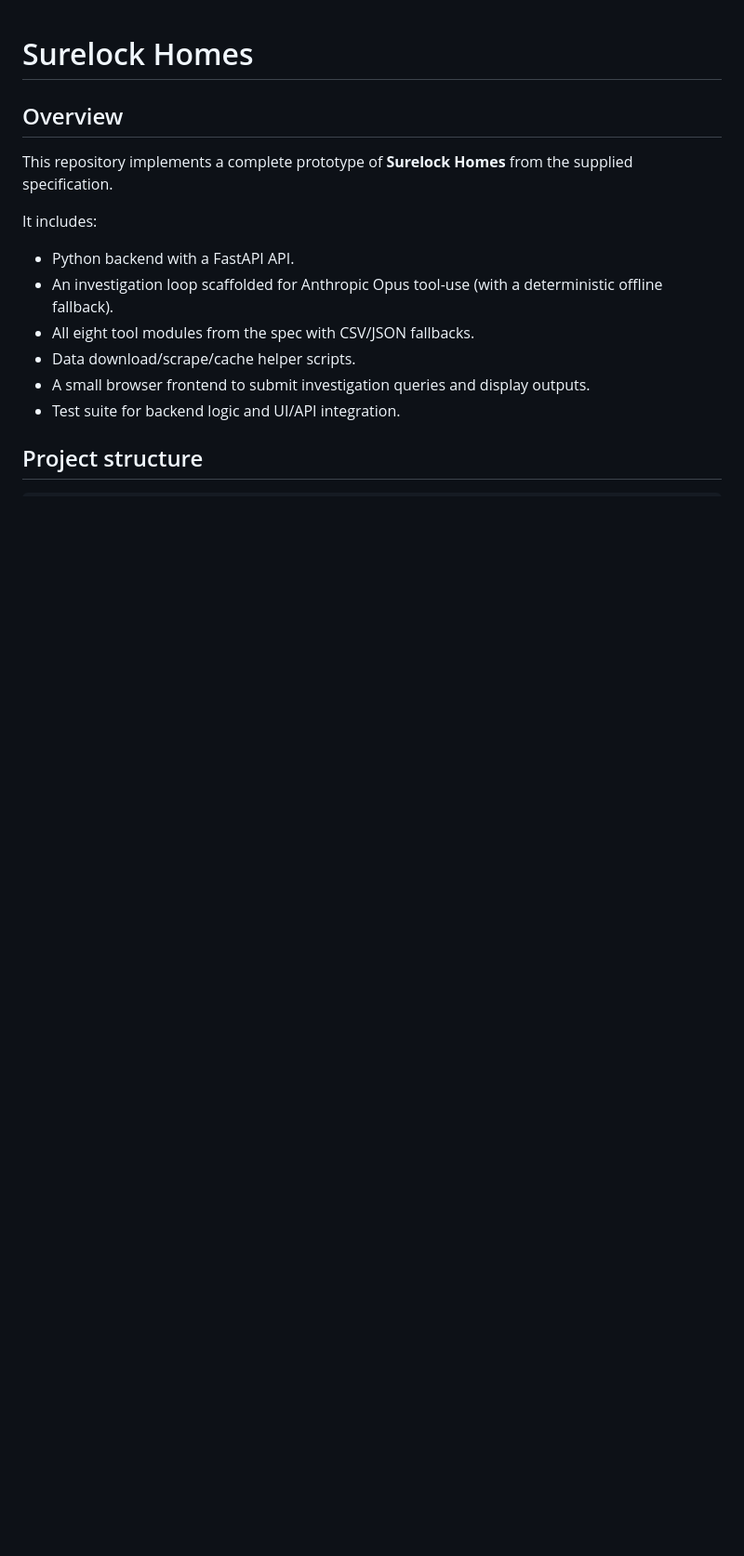
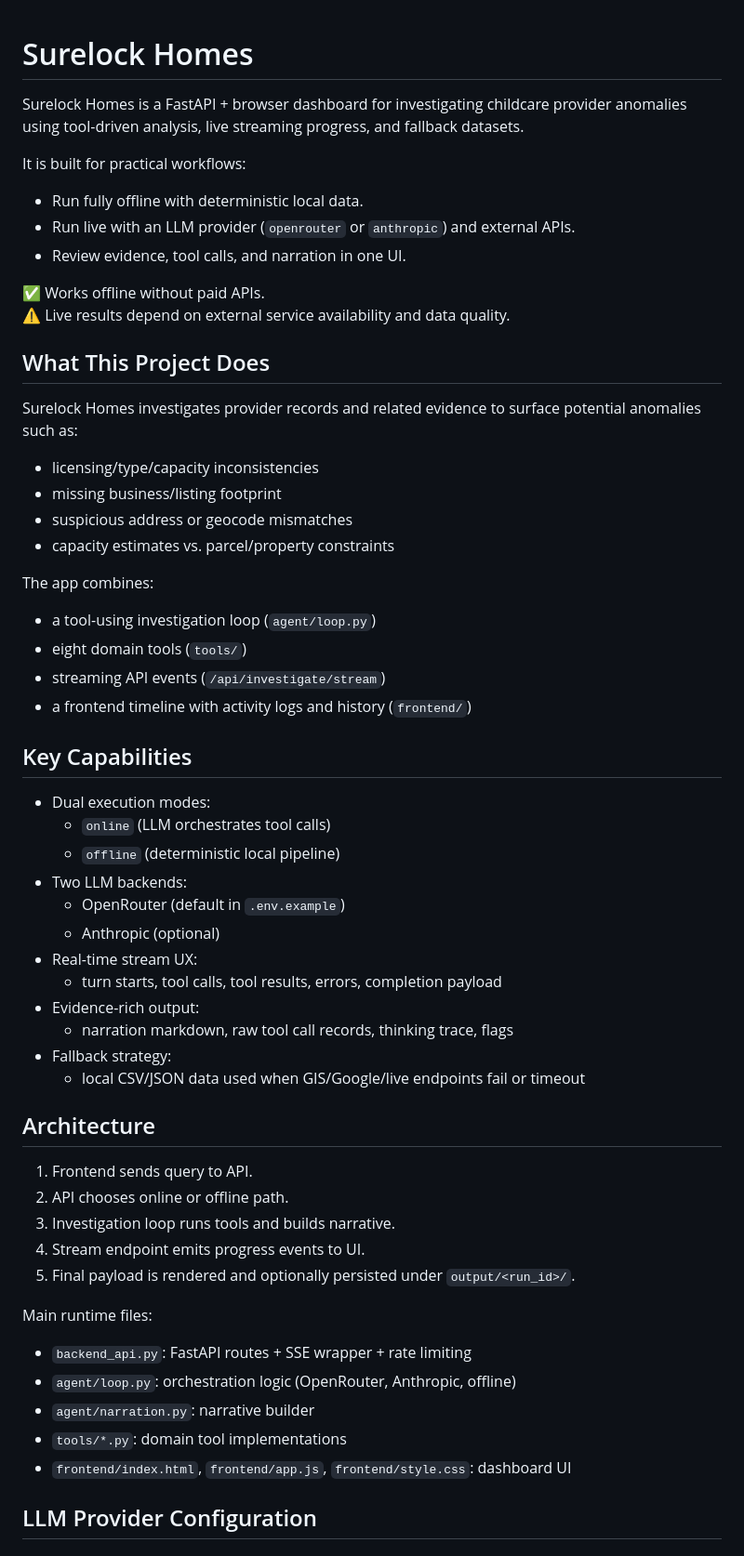
Before and after one commit to oso95/Surelock-Homes, a Markdown page: README.md, the part around one of its changes. Shown at 93% size. GitHub-like rendering; blank space fills up the shorter version.

```diff
--- a/README.md
+++ b/README.md
@@ -1,16 +1,58 @@
 # Surelock Homes
 
-## Overview
+Surelock Homes is a FastAPI + browser dashboard for investigating childcare provider anomalies using tool-driven analysis, live streaming progress, and fallback datasets.
 
-This repository implements a complete prototype of **Surelock Homes** from the supplied specification.
+It is built for practical workflows:
+- Run fully offline with deterministic local data.
+- Run live with an LLM provider (`openrouter` or `anthropic`) and external APIs.
+- Review evidence, tool calls, and narration in one UI.
 
-It includes:
+✅ Works offline without paid APIs.
+⚠️ Live results depend on external service availability and data quality.
 
-- Python backend with a FastAPI API.
-- An investigation loop scaffolded for Anthropic Opus tool-use (with a deterministic offline fallback).
-- All eight tool modules from the spec with CSV/JSON fallbacks.
-- Data download/scrape/cache helper scripts.
-- A small browser frontend to submit investigation queries and display outputs.
-- Test suite for backend logic and UI/API integration.
+## What This Project Does
 
-## Project structure
+Surelock Homes investigates provider records and related evidence to surface potential anomalies such as:
+- licensing/type/capacity inconsistencies
+- missing business/listing footprint
+- suspicious address or geocode mismatches
+- capacity estimates vs. parcel/property constraints
+
+The app combines:
+- a tool-using investigation loop (`agent/loop.py`)
+- eight domain tools (`tools/`)
+- streaming API events (`/api/investigate/stream`)
+- a frontend timeline with activity logs and history (`frontend/`)
+
+## Key Capabilities
+
+- Dual execution modes:
+  - `online` (LLM orchestrates tool calls)
+  - `offline` (deterministic local pipeline)
+- Two LLM backends:
+  - OpenRouter (default in `.env.example`)
+  - Anthropic (optional)
+- Real-time stream UX:
+  - turn starts, tool calls, tool results, errors, completion payload
+- Evidence-rich output:
+  - narration markdown, raw tool call records, thinking trace, flags
+- Fallback strategy:
+  - local CSV/JSON data used when GIS/Google/live endpoints fail or timeout
+
+## Architecture
+
+1. Frontend sends query to API.
+2. API chooses online or offline path.
+3. Investigation loop runs tools and builds narrative.
+4. Stream endpoint emits progress events to UI.
+5. Final payload is rendered and optionally persisted under `output/<run_id>/`.
+
+Main runtime files:
+- `backend_api.py`: FastAPI routes + SSE wrapper + rate limiting
+- `agent/loop.py`: orchestration logic (OpenRouter, Anthropic, offline)
+- `agent/narration.py`: narrative builder
+- `tools/*.py`: domain tool implementations
+- `frontend/index.html`, `frontend/app.js`, `frontend/style.css`: dashboard UI
+
+## LLM Provider Configuration
+
```
Also changed, not shown: other parts of README.md (+300 -134 lines).
